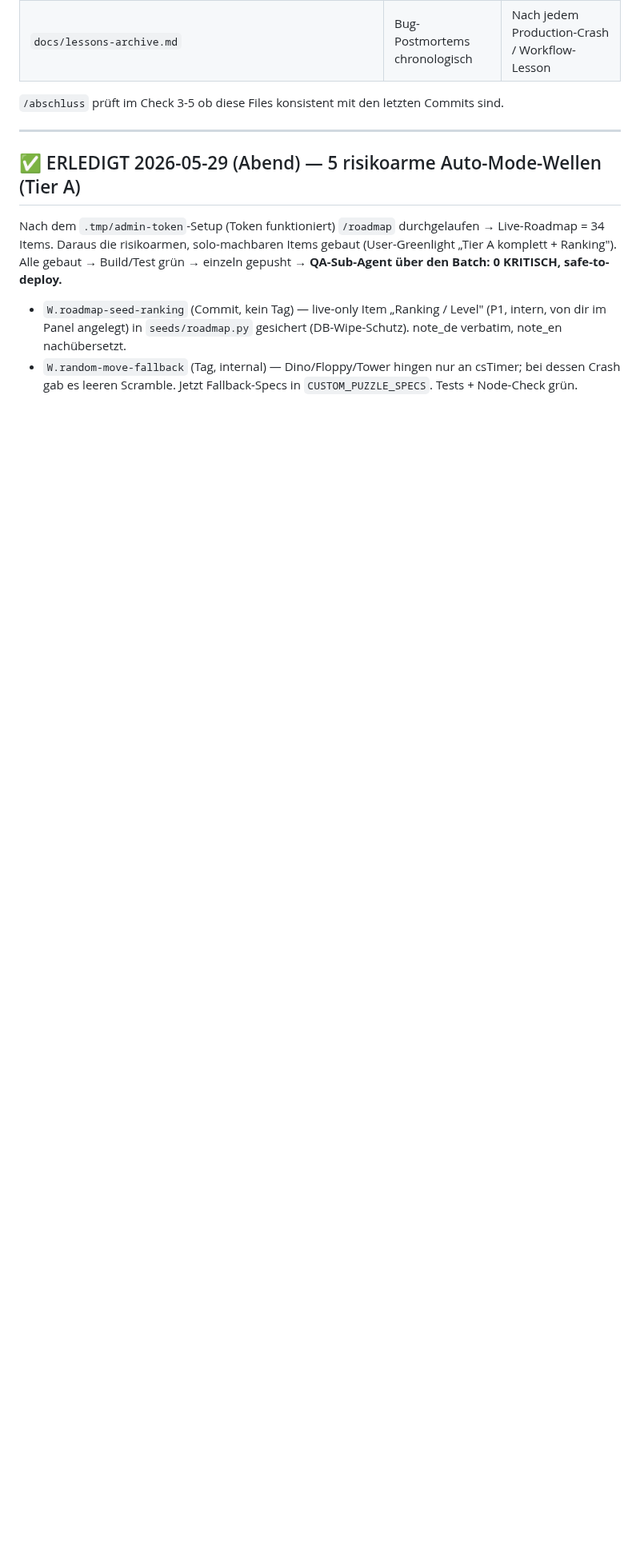
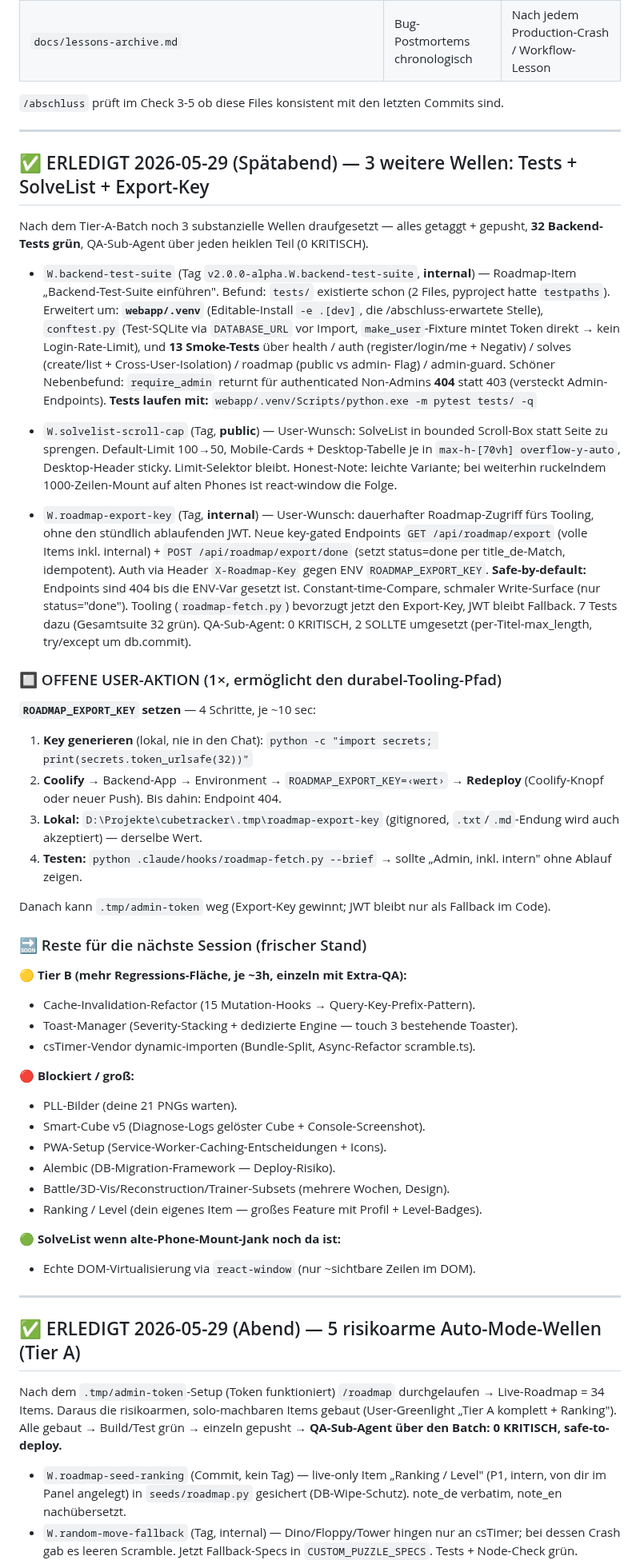
Before and after one commit to fischehaus/cubetracker, a Markdown page: NEXT_SESSION.md, the part around the change. Shown at 80% size. Drawn GitHub-style; blank space fills up the shorter version.

Commit message:
docs(session): Spätabend-Stand für /compact-Vorbereitung
3 weitere Wellen + offene User-Aktion (ROADMAP_EXPORT_KEY in Coolify)
+ Reste-Liste für die nächste Session festgehalten.

Co-Authored-By: Claude Opus 4.7 (1M context) <noreply@anthropic.com>

```diff
--- a/NEXT_SESSION.md
+++ b/NEXT_SESSION.md
@@ -21,6 +21,79 @@ liest aus / referenziert sie:
 
 `/abschluss` prüft im Check 3-5 ob diese Files konsistent mit den letzten
 Commits sind.
+
+---
+
+## ✅ ERLEDIGT 2026-05-29 (Spätabend) — 3 weitere Wellen: Tests + SolveList + Export-Key
+
+Nach dem Tier-A-Batch noch 3 substanzielle Wellen draufgesetzt — alles
+getaggt + gepusht, **32 Backend-Tests grün**, QA-Sub-Agent über jeden
+heiklen Teil (0 KRITISCH).
+
+- `W.backend-test-suite` (Tag `v2.0.0-alpha.W.backend-test-suite`, **internal**) —
+  Roadmap-Item „Backend-Test-Suite einführen". Befund: `tests/` existierte
+  schon (2 Files, pyproject hatte `testpaths`). Erweitert um:
+  **`webapp/.venv`** (Editable-Install `-e .[dev]`, die /abschluss-erwartete
+  Stelle), `conftest.py` (Test-SQLite via `DATABASE_URL` vor Import,
+  `make_user`-Fixture mintet Token direkt → kein Login-Rate-Limit), und
+  **13 Smoke-Tests** über health / auth (register/login/me + Negativ) /
+  solves (create/list + Cross-User-Isolation) / roadmap (public vs admin-
+  Flag) / admin-guard. Schöner Nebenbefund: `require_admin` returnt für
+  authenticated Non-Admins **404** statt 403 (versteckt Admin-Endpoints).
+  **Tests laufen mit:** `webapp/.venv/Scripts/python.exe -m pytest tests/ -q`
+
+- `W.solvelist-scroll-cap` (Tag, **public**) — User-Wunsch: SolveList in
+  bounded Scroll-Box statt Seite zu sprengen. Default-Limit 100→50,
+  Mobile-Cards + Desktop-Tabelle je in `max-h-[70vh] overflow-y-auto`,
+  Desktop-Header sticky. Limit-Selektor bleibt. Honest-Note: leichte
+  Variante; bei weiterhin ruckelndem 1000-Zeilen-Mount auf alten Phones
+  ist react-window die Folge.
+
+- `W.roadmap-export-key` (Tag, **internal**) — User-Wunsch: dauerhafter
+  Roadmap-Zugriff fürs Tooling, ohne den stündlich ablaufenden JWT.
+  Neue key-gated Endpoints `GET /api/roadmap/export` (volle Items inkl.
+  internal) + `POST /api/roadmap/export/done` (setzt status=done per
+  title_de-Match, idempotent). Auth via Header `X-Roadmap-Key` gegen
+  ENV `ROADMAP_EXPORT_KEY`. **Safe-by-default:** Endpoints sind 404 bis
+  die ENV-Var gesetzt ist. Constant-time-Compare, schmaler Write-Surface
+  (nur status="done"). Tooling (`roadmap-fetch.py`) bevorzugt jetzt den
+  Export-Key, JWT bleibt Fallback. 7 Tests dazu (Gesamtsuite 32 grün).
+  QA-Sub-Agent: 0 KRITISCH, 2 SOLLTE umgesetzt (per-Titel-max_length,
+  try/except um db.commit).
+
+### 🔲 OFFENE USER-AKTION (1×, ermöglicht den durabel-Tooling-Pfad)
+
+**`ROADMAP_EXPORT_KEY` setzen** — 4 Schritte, je ~10 sec:
+
+1. **Key generieren** (lokal, nie in den Chat):
+   `python -c "import secrets; print(secrets.token_urlsafe(32))"`
+2. **Coolify** → Backend-App → Environment → `ROADMAP_EXPORT_KEY=‹wert›` →
+   **Redeploy** (Coolify-Knopf oder neuer Push). Bis dahin: Endpoint 404.
+3. **Lokal:** `D:\Projekte\cubetracker\.tmp\roadmap-export-key` (gitignored,
+   `.txt`/`.md`-Endung wird auch akzeptiert) — derselbe Wert.
+4. **Testen:** `python .claude/hooks/roadmap-fetch.py --brief` →
+   sollte „Admin, inkl. intern" ohne Ablauf zeigen.
+
+Danach kann `.tmp/admin-token` weg (Export-Key gewinnt; JWT bleibt nur
+als Fallback im Code).
+
+### 🔜 Reste für die nächste Session (frischer Stand)
+
+**🟡 Tier B (mehr Regressions-Fläche, je ~3h, einzeln mit Extra-QA):**
+- Cache-Invalidation-Refactor (15 Mutation-Hooks → Query-Key-Prefix-Pattern).
+- Toast-Manager (Severity-Stacking + dedizierte Engine — touch 3 bestehende Toaster).
+- csTimer-Vendor dynamic-importen (Bundle-Split, Async-Refactor scramble.ts).
+
+**🔴 Blockiert / groß:**
+- PLL-Bilder (deine 21 PNGs warten).
+- Smart-Cube v5 (Diagnose-Logs gelöster Cube + Console-Screenshot).
+- PWA-Setup (Service-Worker-Caching-Entscheidungen + Icons).
+- Alembic (DB-Migration-Framework — Deploy-Risiko).
+- Battle/3D-Vis/Reconstruction/Trainer-Subsets (mehrere Wochen, Design).
+- Ranking / Level (dein eigenes Item — großes Feature mit Profil + Level-Badges).
+
+**🟢 SolveList wenn alte-Phone-Mount-Jank noch da ist:**
+- Echte DOM-Virtualisierung via `react-window` (nur ~sichtbare Zeilen im DOM).
 
 ---
 
```
